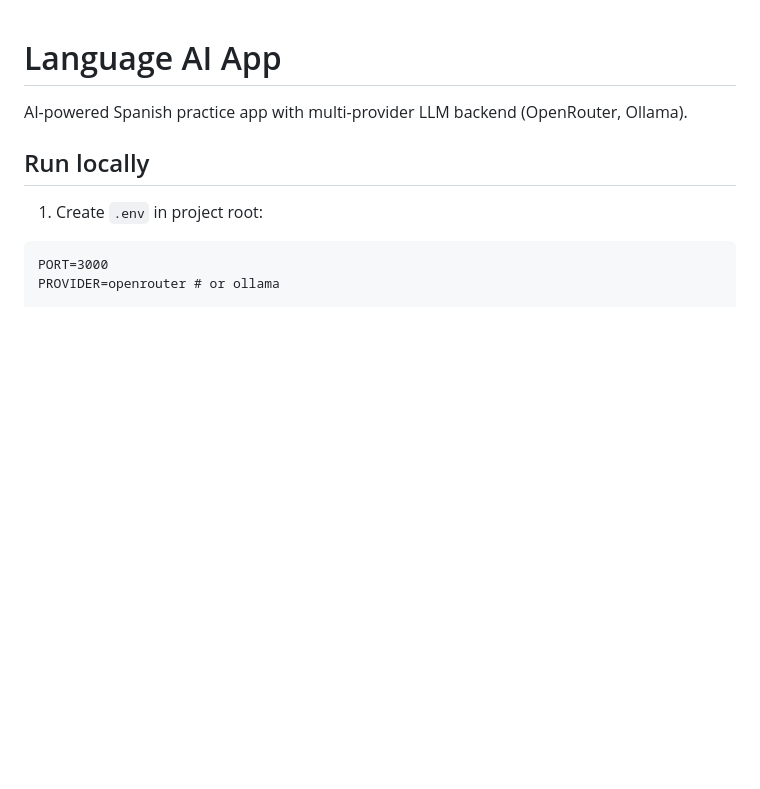
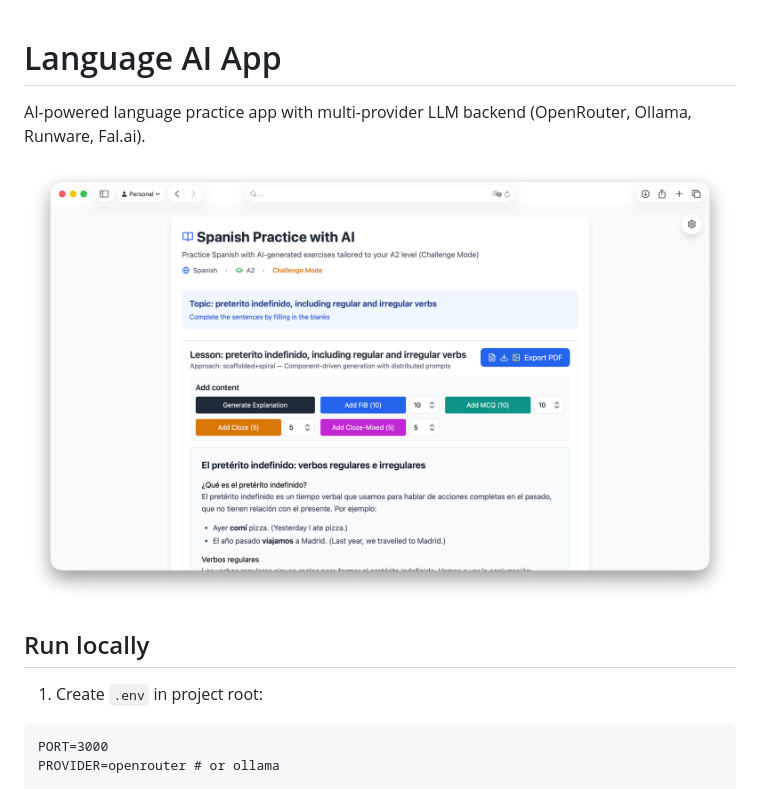
Before and after one commit to bdamokos/AI-language-app, a Markdown page: README.md, the part around the change. Drawn GitHub-style; pictures changed too: docs/Screenshot_1.png (added); blank space fills up the shorter version.

Commit message:
Update README to reflect app name change and add screenshot. Expanded description to clarify multi-provider LLM backend support, now including Runware and Fal.ai. Added a new screenshot to enhance visual representation of the app.

```diff
--- a/README.md
+++ b/README.md
@@ -1,6 +1,8 @@
 # Language AI App
 
-AI-powered Spanish practice app with multi-provider LLM backend (OpenRouter, Ollama).
+AI-powered language practice app with multi-provider LLM backend (OpenRouter, Ollama, Runware, Fal.ai).
+
+![Language AI App](docs/Screenshot_1.png)
 
 ## Run locally
 
```
